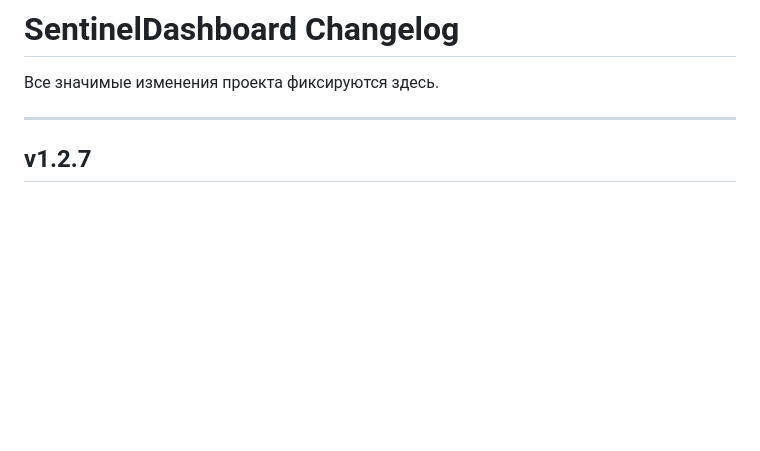
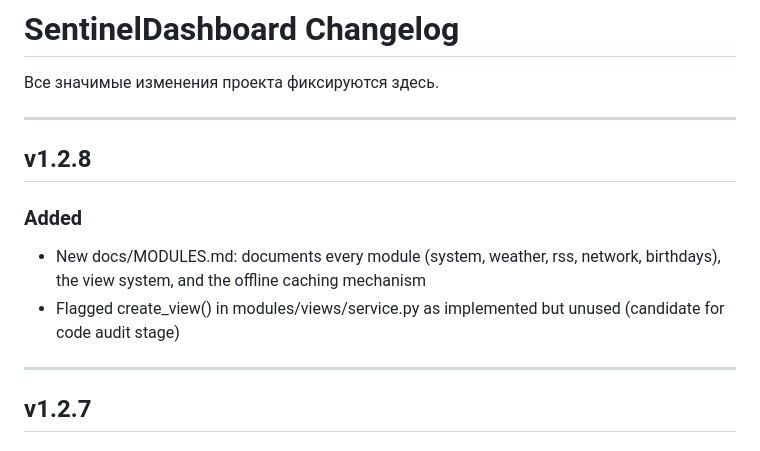
Before and after one commit to Sonnik73/SentinelDashboard, a Markdown page: CHANGELOG.md, the part around the change. GitHub-like rendering; blank space fills up the shorter version.

Commit message:
v1.2.8 Update CHANGELOG

```diff
--- a/CHANGELOG.md
+++ b/CHANGELOG.md
@@ -1,6 +1,14 @@
 # SentinelDashboard Changelog
 
 Все значимые изменения проекта фиксируются здесь.
+
+---
+
+## v1.2.8
+
+### Added
+- New docs/MODULES.md: documents every module (system, weather, rss, network, birthdays), the view system, and the offline caching mechanism
+- Flagged create_view() in modules/views/service.py as implemented but unused (candidate for code audit stage)
 
 ---
 
```
